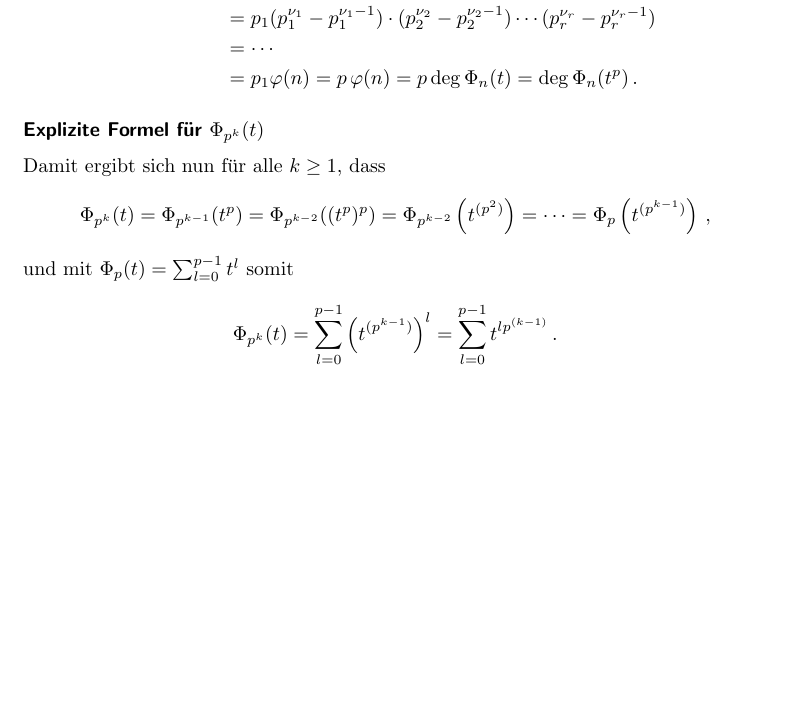
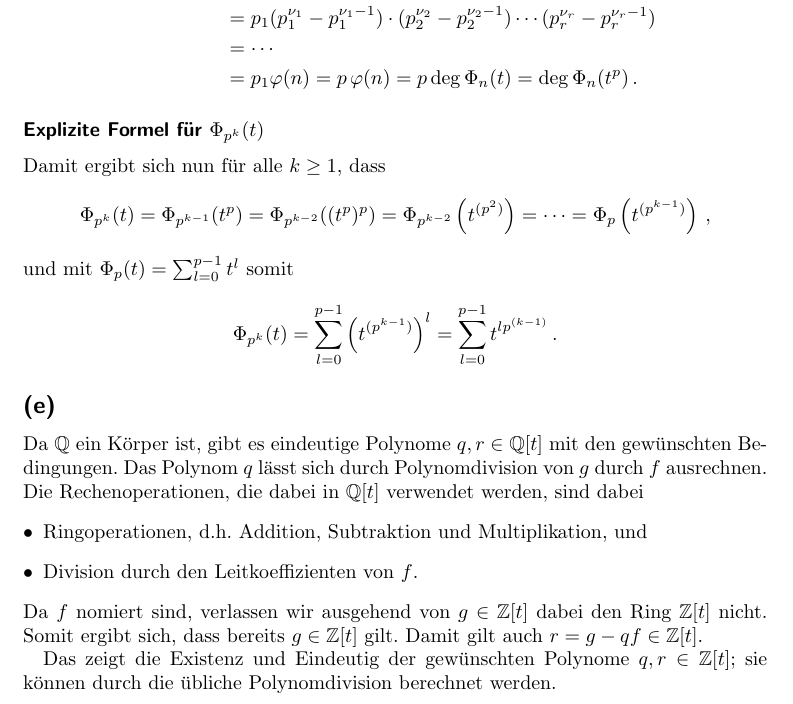
Before and after one commit to cionx/einfuehrung-in-die-algebra-tutorial-ws-17-18, a LaTeX document (sheet_07/sheet_07.tex, which reads sheet_07/sheet_07_exercise_03.tex): part of page 6 of 6, cut so that both start at the same text, the shorter picture padded with empty space. Compiled offline with pdfLaTeX.

Commit message:
Typed a solution to exercise 3 (e) of sheet 7.

```diff
--- a/sheet_07/sheet_07_exercise_03.tex
+++ b/sheet_07/sheet_07_exercise_03.tex
@@ -430,3 +428,25 @@ und mit $\Phi_p(t) = \sum_{l=0}^{p-1} t^l$ somit
   = \sum_{l=0}^{p-1} \left( t^{(p^{k-1})} \right)^l
   = \sum_{l=0}^{p-1} t^{l p^{(k-1)}}\,.
 \]
+
+
+
+
+
+\subsection{}
+
+Da $\Rational$ ein Körper ist, gibt es eindeutige Polynome $q, r \in \Rational[t]$ mit den gewünschten Bedingungen.
+Das Polynom $q$ lässt sich durch Polynomdivision von $g$ durch $f$ ausrechnen.
+Die Rechenoperationen, die dabei in $\Rational[t]$ verwendet werden, sind dabei
+\begin{itemize}
+  \item
+    Ringoperationen, d.h.\ Addition, Subtraktion und Multiplikation, und
+  \item
+    Division durch den Leitkoeffizienten von $f$.
+\end{itemize}
+Da $f$ nomiert sind, verlassen wir ausgehend von $g \in \Integer[t]$ dabei den Ring $\Integer[t]$ nicht.
+Somit ergibt sich, dass bereits $g \in \Integer[t]$ gilt.
+Damit gilt auch $r = g - qf \in \Integer[t]$.
+
+Das zeigt die Existenz und Eindeutig der gewünschten Polynome $q, r \in \Integer[t]$;
+sie können durch die übliche Polynomdivision berechnet werden.
```
Also changed, not shown: sheet_07/sheet_07.pdf, sheet_07/sheet_07_exercise_03.tex (2 more changed lines).
